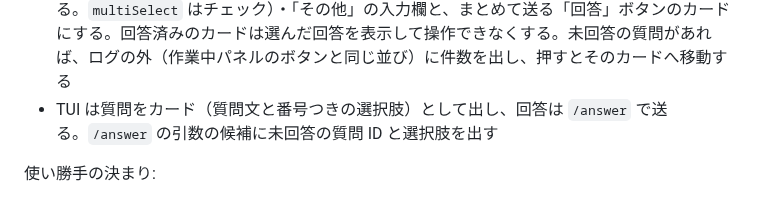
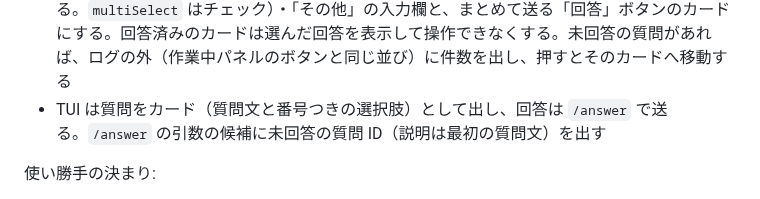
Before and after one commit to HiraG-62/Clodex, a Markdown page: docs/DESIGN.md, the part around the change. Rendered like a GitHub page.

Commit message:
docs: /answer の候補は未回答の質問 ID だけにする
Co-Authored-By: Claude Opus 5.5 <noreply@anthropic.com>

```diff
--- a/docs/DESIGN.md
+++ b/docs/DESIGN.md
@@ -1172,7 +1172,7 @@ terminal の文字列ではなく、構造化したデータを JSON で送る
   - Web UI のクライアントは `toString()` でページに埋め込むため、`marked` のブラウザ用ビルド（UMD）をページに埋め込む
 - Agent 間の message は、送信元 → 宛先、種類、本文、関連ファイル、指摘（severity 付き）、相手に渡した全文（畳む）を表示する
 - Agent の質問（§12 `ask_user`）は、質問ごとに見出し・質問文・選択肢のボタン（説明を添える。`multiSelect` はチェック）・「その他」の入力欄と、まとめて送る「回答」ボタンのカードにする。回答済みのカードは選んだ回答を表示して操作できなくする。未回答の質問があれば、ログの外（作業中パネルのボタンと同じ並び）に件数を出し、押すとそのカードへ移動する
-- TUI は質問をカード（質問文と番号つきの選択肢）として出し、回答は `/answer` で送る。`/answer` の引数の候補に未回答の質問 ID と選択肢を出す
+- TUI は質問をカード（質問文と番号つきの選択肢）として出し、回答は `/answer` で送る。`/answer` の引数の候補に未回答の質問 ID（説明は最初の質問文）を出す
 
 使い勝手の決まり:
 
```
